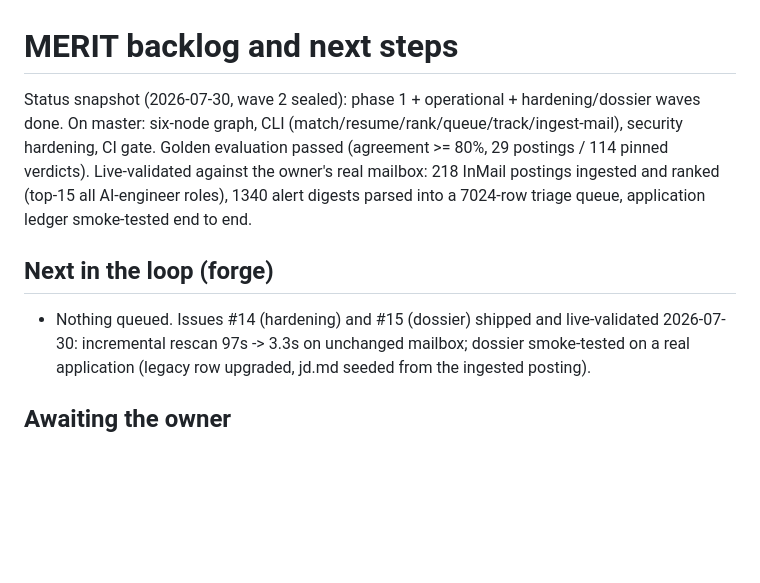
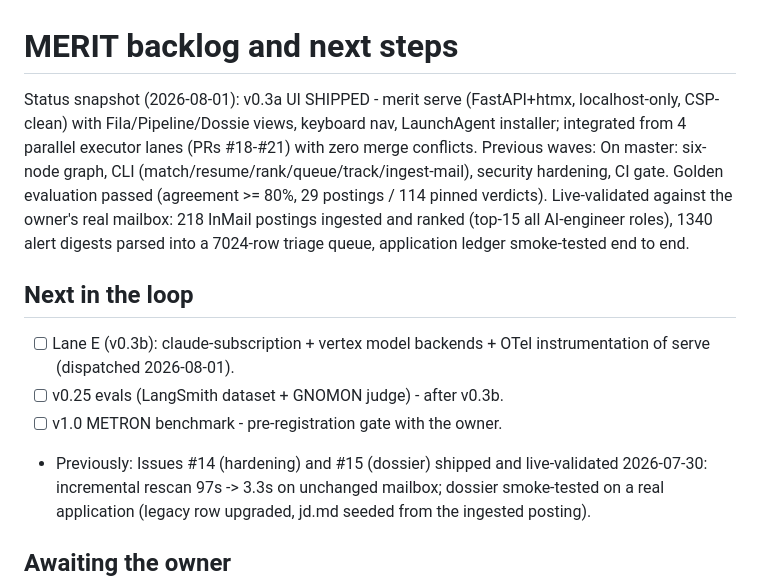
Before and after one commit to sammyjdev/merit, a Markdown page: docs/BACKLOG.md, the part around the change. GitHub-like rendering; blank space fills up the shorter version.

Commit message:
docs: backlog refresh - v0.3a shipped
Unsigned by owner authorization (2026-08-01): re-signed by the owner
at final validation before merge.

Co-Authored-By: Claude Fable 5 <noreply@anthropic.com>
Claude-Session: https://claude.ai/code/session_012gNgN5EJsNye2Tc213gwSr

```diff
--- a/docs/BACKLOG.md
+++ b/docs/BACKLOG.md
@@ -1,6 +1,9 @@
 # MERIT backlog and next steps
 
-Status snapshot (2026-07-30, wave 2 sealed): phase 1 + operational + hardening/dossier waves done. On master:
+Status snapshot (2026-08-01): v0.3a UI SHIPPED - merit serve (FastAPI+htmx,
+localhost-only, CSP-clean) with Fila/Pipeline/Dossie views, keyboard nav,
+LaunchAgent installer; integrated from 4 parallel executor lanes (PRs
+#18-#21) with zero merge conflicts. Previous waves: On master:
 six-node graph, CLI (match/resume/rank/queue/track/ingest-mail), security
 hardening, CI gate. Golden evaluation passed (agreement >= 80%, 29 postings /
 114 pinned verdicts). Live-validated against the owner's real mailbox:
@@ -8,9 +11,13 @@ hardening, CI gate. Golden evaluation passed (agreement >= 80%, 29 postings /
 1340 alert digests parsed into a 7024-row triage queue, application ledger
 smoke-tested end to end.
 
-## Next in the loop (forge)
+## Next in the loop
 
-- Nothing queued. Issues #14 (hardening) and #15 (dossier) shipped and
+- [ ] Lane E (v0.3b): claude-subscription + vertex model backends + OTel
+      instrumentation of serve (dispatched 2026-08-01).
+- [ ] v0.25 evals (LangSmith dataset + GNOMON judge) - after v0.3b.
+- [ ] v1.0 METRON benchmark - pre-registration gate with the owner.
+- Previously: Issues #14 (hardening) and #15 (dossier) shipped and
   live-validated 2026-07-30: incremental rescan 97s -> 3.3s on unchanged
   mailbox; dossier smoke-tested on a real application (legacy row upgraded,
   jd.md seeded from the ingested posting).
```
